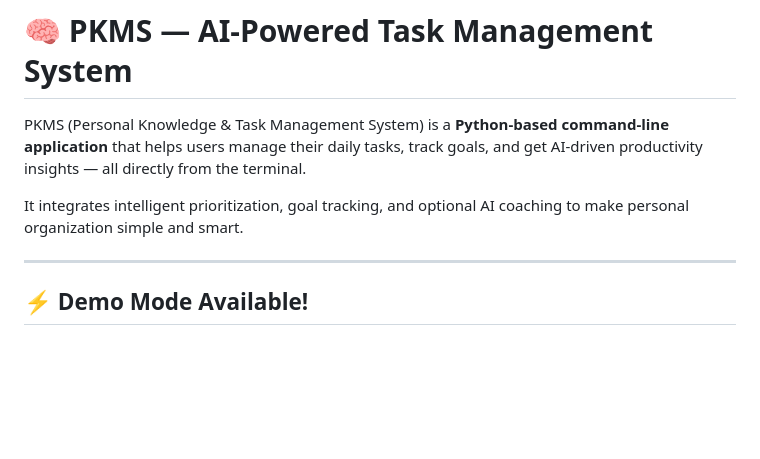
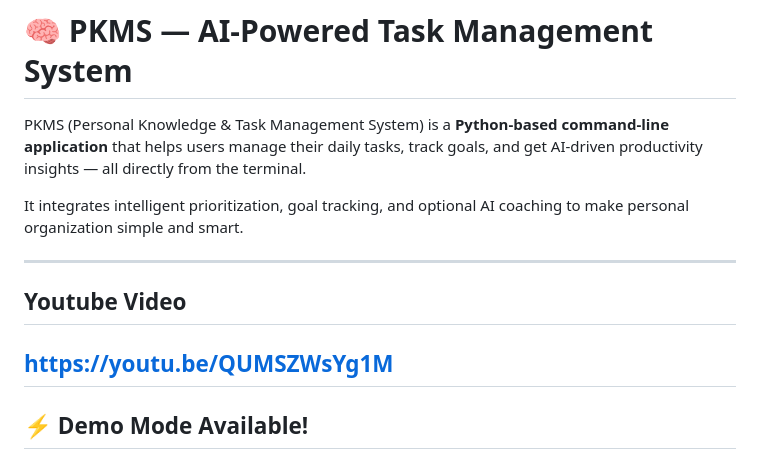
Before and after one commit to Sulaiman5717/csc299-project, a Markdown page: README.md, the part around the change. Rendered like a GitHub page; blank space fills up the shorter version.

```diff
--- a/README.md
+++ b/README.md
@@ -4,6 +4,9 @@ PKMS (Personal Knowledge & Task Management System) is a **Python-based command-l
 
 It integrates intelligent prioritization, goal tracking, and optional AI coaching to make personal organization simple and smart.
 
+---
+## Youtube Video
+https://youtu.be/QUMSZWsYg1M
 ---
 
 ## ⚡ Demo Mode Available!
```
